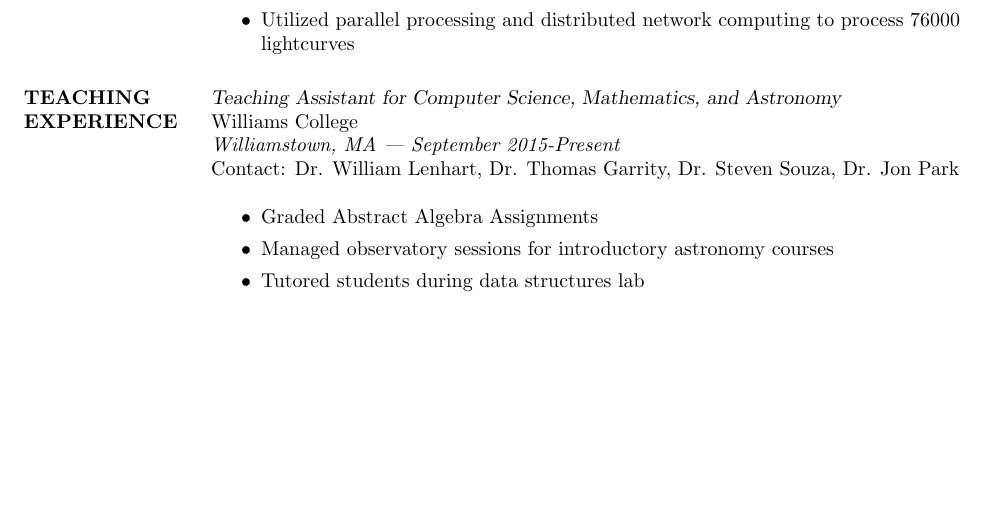
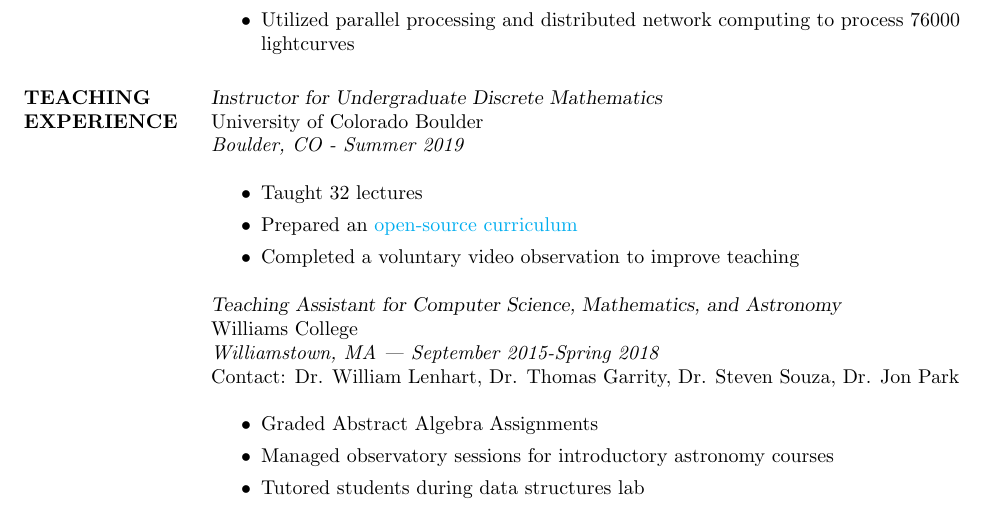
Before and after one commit to jmbhughes/CV, a LaTeX CV (main.tex): part of page 2 of 4, cut so that both start at the same text, the shorter picture padded with empty space. Compiled offline with pdfLaTeX.

Commit message:
added teaching

```diff
--- a/main.tex
+++ b/main.tex
@@ -83,9 +83,18 @@
   \end{itemize}
 
   \section{TEACHING EXPERIENCE}
+  {\sl Instructor for Undergraduate Discrete Mathematics} \\
+  University of Colorado Boulder \\
+  {\it Boulder, CO - Summer 2019} \\
+  \begin{itemize}
+      \item Taught 32 lectures
+      \item Prepared an \href{https://github.com/jmbhughes/CSCI2824-Discrete-Structures}{open-source curriculum}
+      \item Completed a voluntary video observation to improve teaching
+  \end{itemize}
+
   {\sl Teaching Assistant for Computer Science, Mathematics, and Astronomy} \\
   Williams College \\
-  {\it Williamstown, MA — September 2015-Present} \\
+  {\it Williamstown, MA — September 2015-Spring 2018} \\
   Contact: Dr. William Lenhart, Dr. Thomas Garrity, Dr. Steven Souza, Dr. Jon Park \\
   \begin{itemize}
   \item Graded Abstract Algebra Assignments
```
Also changed, not shown: CV.pdf.
